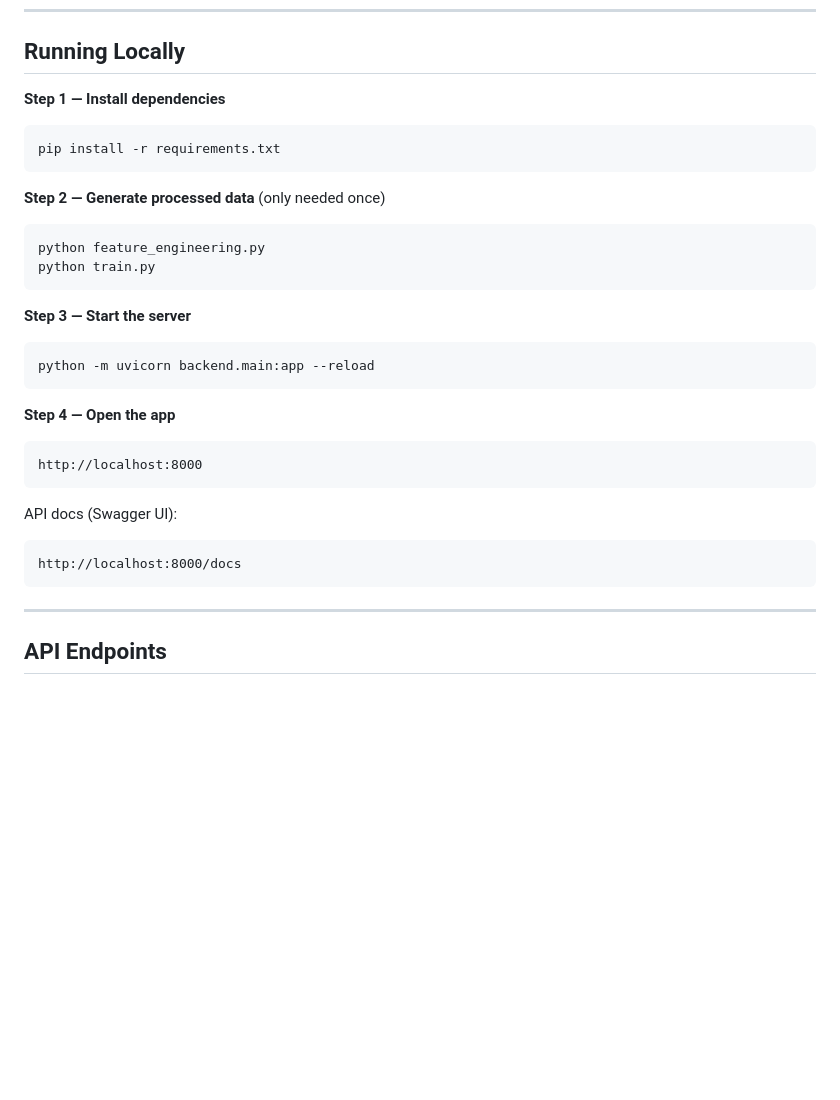
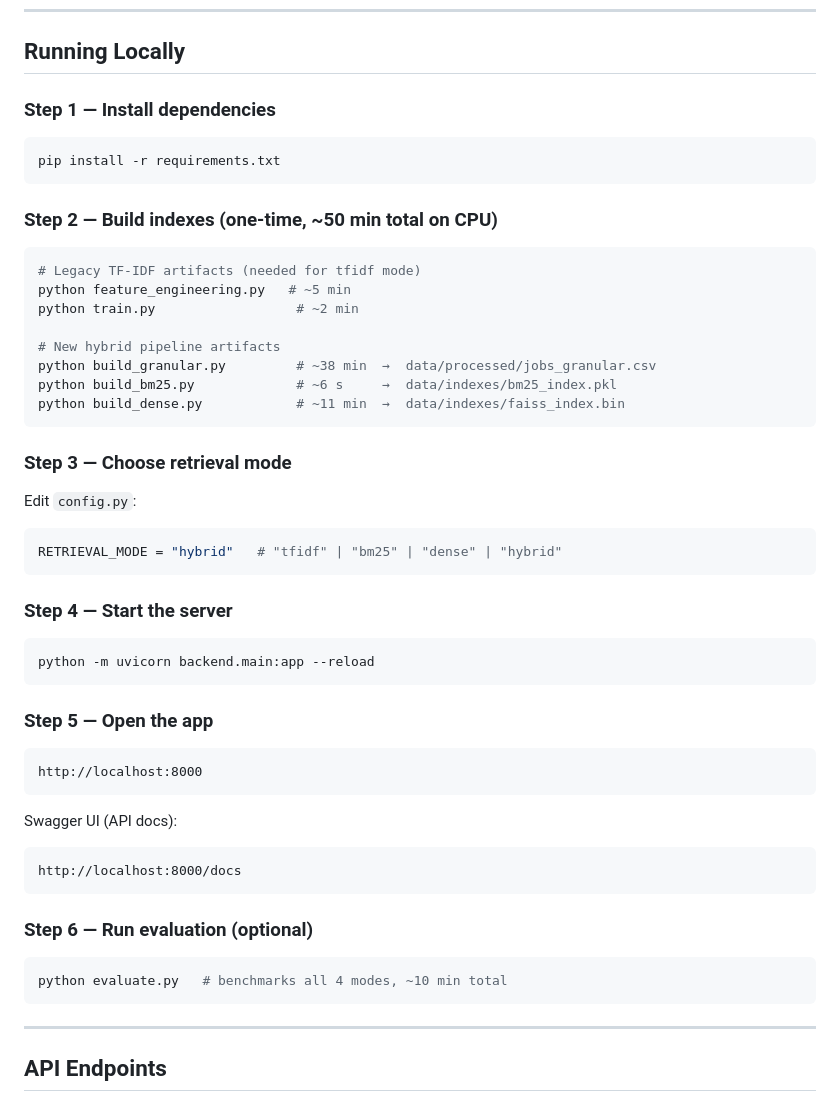
Before and after one commit to Harshita6097/AI-Powered-Job-Recommendation-System, a Markdown page: README.md, the part around one of its changes. Drawn GitHub-style; blank space fills up the shorter version.

````diff
--- a/README.md
+++ b/README.md
@@ -120,30 +166,54 @@ Stored locally, excluded from git (postings.csv is ~493MB).
 
 ## Running Locally
 
-**Step 1 — Install dependencies**
+### Step 1 — Install dependencies
+
 ```bash
 pip install -r requirements.txt
 ```
 
-**Step 2 — Generate processed data** (only needed once)
+### Step 2 — Build indexes (one-time, ~50 min total on CPU)
+
 ```bash
-python feature_engineering.py
-python train.py
+# Legacy TF-IDF artifacts (needed for tfidf mode)
+python feature_engineering.py   # ~5 min
+python train.py                  # ~2 min
+
+# New hybrid pipeline artifacts
+python build_granular.py         # ~38 min  →  data/processed/jobs_granular.csv
+python build_bm25.py             # ~6 s     →  data/indexes/bm25_index.pkl
+python build_dense.py            # ~11 min  →  data/indexes/faiss_index.bin
 ```
 
-**Step 3 — Start the server**
+### Step 3 — Choose retrieval mode
+
+Edit `config.py`:
+
+```python
+RETRIEVAL_MODE = "hybrid"   # "tfidf" | "bm25" | "dense" | "hybrid"
+```
+
+### Step 4 — Start the server
+
 ```bash
 python -m uvicorn backend.main:app --reload
 ```
 
-**Step 4 — Open the app**
+### Step 5 — Open the app
+
 ```
 http://localhost:8000
 ```
 
-API docs (Swagger UI):
+Swagger UI (API docs):
 ```
 http://localhost:8000/docs
+```
+
+### Step 6 — Run evaluation (optional)
+
+```bash
+python evaluate.py   # benchmarks all 4 modes, ~10 min total
 ```
 
 ---
````
Also changed, not shown: other parts of README.md (+152 -80 lines).
